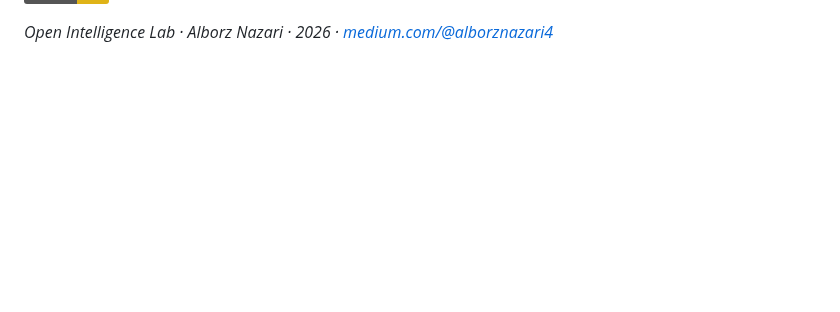
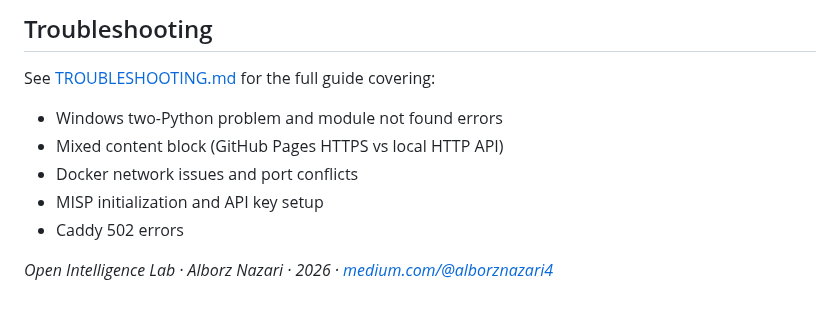
Before and after one commit to AlborzNazari/open-intelligence-lab, a Markdown page: README.md, the part around one of its changes. GitHub-like rendering; badges without logos; blank space fills up the shorter version.

```diff
--- a/README.md
+++ b/README.md
@@ -583,2 +646,13 @@ Contributions are welcome. Please read [CONTRIBUTING.md](CONTRIBUTING.md) and [C
+## Troubleshooting
+
+See [TROUBLESHOOTING.md](TROUBLESHOOTING.md) for the full guide covering:
+
+- Windows two-Python problem and module not found errors
+- Mixed content block (GitHub Pages HTTPS vs local HTTP API)
+- Docker network issues and port conflicts
+- MISP initialization and API key setup
+- Caddy 502 errors
+
+
 
 *Open Intelligence Lab · Alborz Nazari · 2026 · [medium.com/@alborznazari4](https://medium.com/@alborznazari4)*
```
Also changed, not shown: other parts of README.md (+65 -2 lines).
